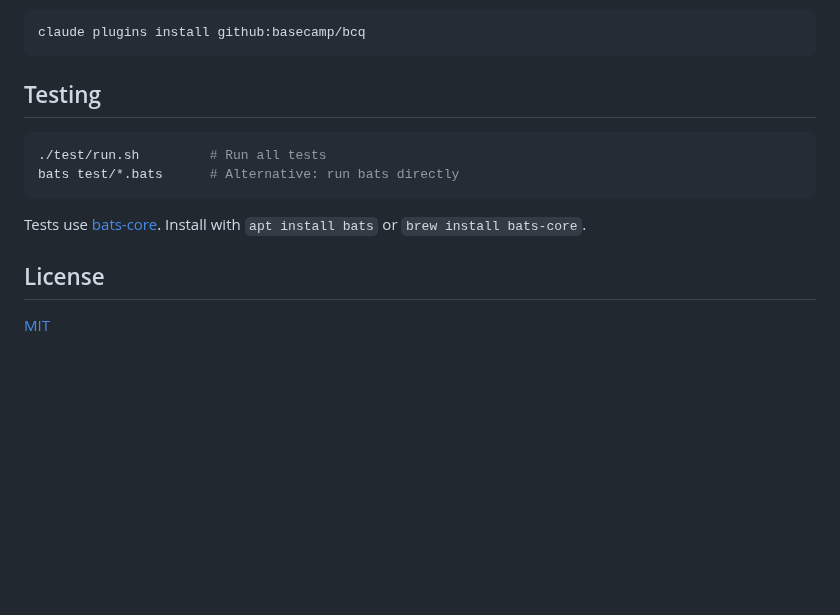
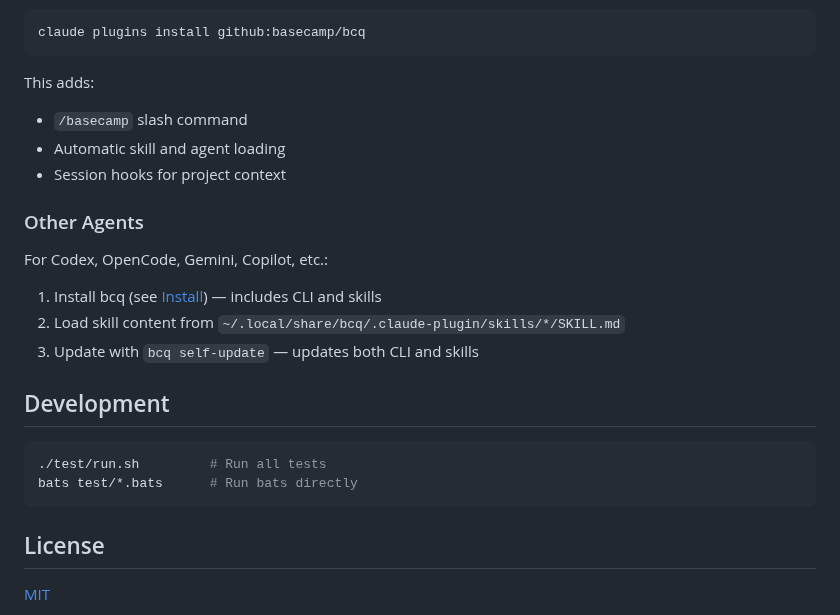
Before and after one commit to basecamp/basecamp-cli, a Markdown page: README.md, the part around one of its changes. Rendered like a GitHub page; blank space fills up the shorter version.

````diff
--- a/README.md
+++ b/README.md
@@ -168,14 +121,24 @@ Install the plugin:
 claude plugins install github:basecamp/bcq
 ```
 
-## Testing
+This adds:
+- `/basecamp` slash command
+- Automatic skill and agent loading
+- Session hooks for project context
+
+### Other Agents
+
+For Codex, OpenCode, Gemini, Copilot, etc.:
+1. Install bcq (see [Install](#install)) — includes CLI and skills
+2. Load skill content from `~/.local/share/bcq/.claude-plugin/skills/*/SKILL.md`
+3. Update with `bcq self-update` — updates both CLI and skills
+
+## Development
 
 ```bash
 ./test/run.sh         # Run all tests
-bats test/*.bats      # Alternative: run bats directly
+bats test/*.bats      # Run bats directly
 ```
-
-Tests use [bats-core](https://github.com/bats-core/bats-core). Install with `apt install bats` or `brew install bats-core`.
 
 ## License
 
````
Also changed, not shown: other parts of README.md (+66 -113 lines), INSTALL.md (+52 -146 lines).
